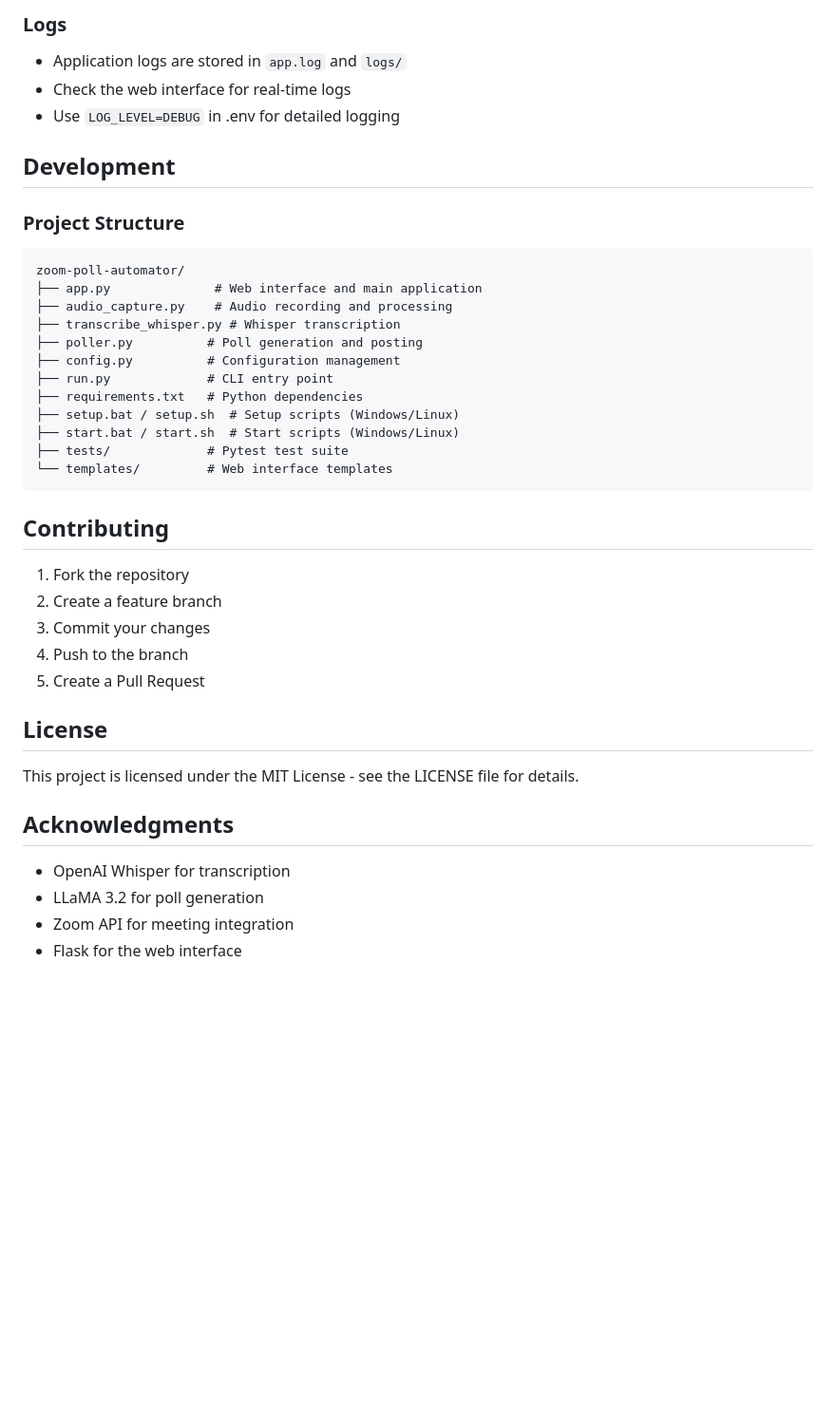
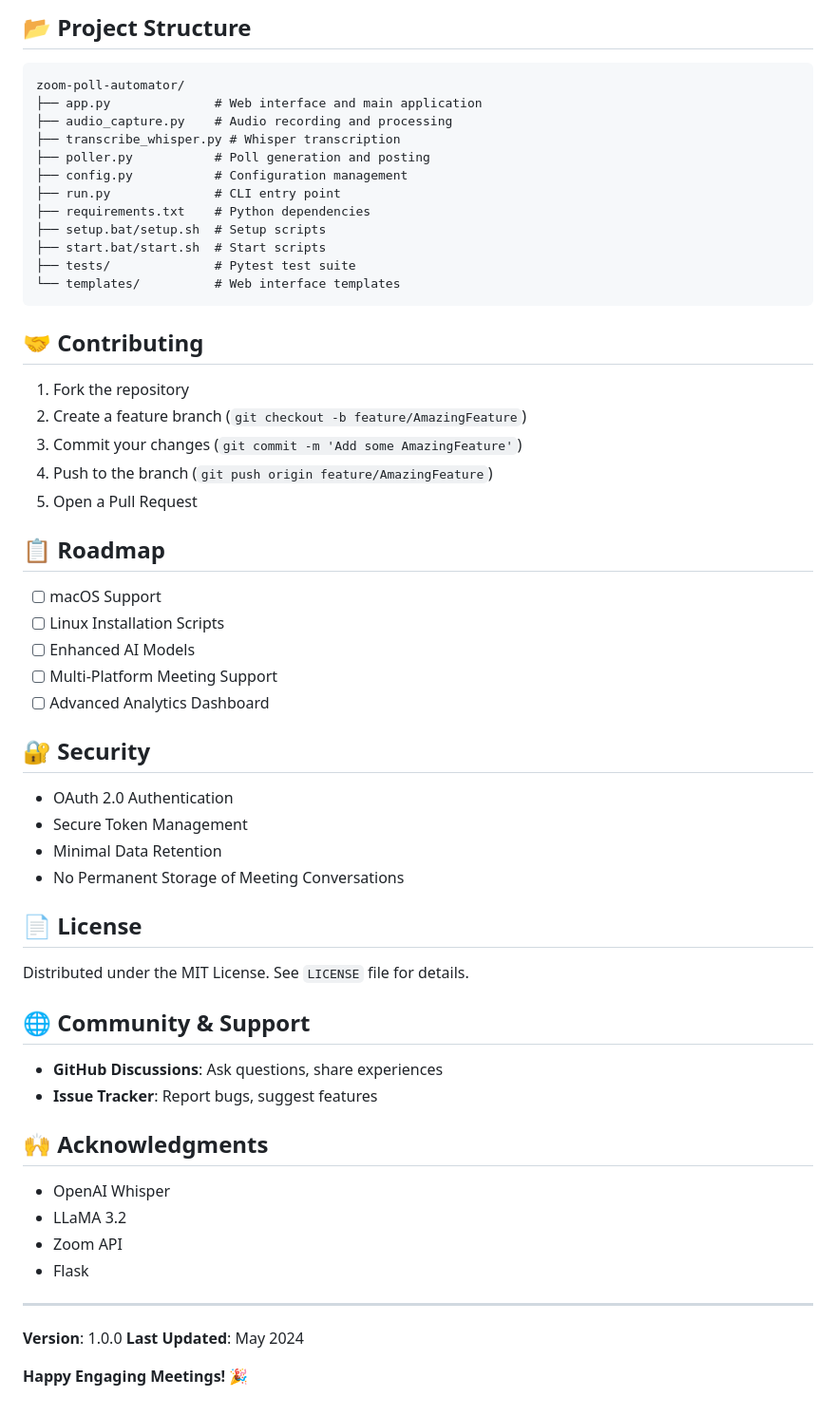
Before and after one commit to Srinivas26k/Zoom_Poll_demo, a Markdown page: README.md, the part around the change printed below. Shown: that part at 95% size. Rendered like a GitHub page; blank space fills up the shorter version.

````diff
--- a/README.md
+++ b/README.md
@@ -112,44 +129,64 @@ python -m pytest tests/
 
-### Logs
-
-- Application logs are stored in `app.log` and `logs/`
-- Check the web interface for real-time logs
-- Use `LOG_LEVEL=DEBUG` in .env for detailed logging
-
-## Development
-
-### Project Structure
+## 📂 Project Structure
 
 ```
 zoom-poll-automator/
 ├── app.py              # Web interface and main application
 ├── audio_capture.py    # Audio recording and processing
 ├── transcribe_whisper.py # Whisper transcription
-├── poller.py          # Poll generation and posting
-├── config.py          # Configuration management
-├── run.py             # CLI entry point
-├── requirements.txt   # Python dependencies
-├── setup.bat / setup.sh  # Setup scripts (Windows/Linux)
-├── start.bat / start.sh  # Start scripts (Windows/Linux)
-├── tests/             # Pytest test suite
-└── templates/         # Web interface templates
+├── poller.py           # Poll generation and posting
+├── config.py           # Configuration management
+├── run.py              # CLI entry point
+├── requirements.txt    # Python dependencies
+├── setup.bat/setup.sh  # Setup scripts
+├── start.bat/start.sh  # Start scripts
+├── tests/              # Pytest test suite
+└── templates/          # Web interface templates
 ```
 
-## Contributing
+## 🤝 Contributing
 
 1. Fork the repository
-2. Create a feature branch
-3. Commit your changes
-4. Push to the branch
-5. Create a Pull Request
+2. Create a feature branch (`git checkout -b feature/AmazingFeature`)
+3. Commit your changes (`git commit -m 'Add some AmazingFeature'`)
+4. Push to the branch (`git push origin feature/AmazingFeature`)
+5. Open a Pull Request
 
-## License
+## 📋 Roadmap
 
-This project is licensed under the MIT License - see the LICENSE file for details.
+- [ ] macOS Support
+- [ ] Linux Installation Scripts
+- [ ] Enhanced AI Models
+- [ ] Multi-Platform Meeting Support
+- [ ] Advanced Analytics Dashboard
 
-## Acknowledgments
+## 🔐 Security
 
-- OpenAI Whisper for transcription
-- LLaMA 3.2 for poll generation
-- Zoom API for meeting integration
-- Flask for the web interface
+- OAuth 2.0 Authentication
+- Secure Token Management
+- Minimal Data Retention
+- No Permanent Storage of Meeting Conversations
+
+## 📄 License
+
+Distributed under the MIT License. See `LICENSE` file for details.
+
+## 🌐 Community & Support
+
+- **GitHub Discussions**: Ask questions, share experiences
+- **Issue Tracker**: Report bugs, suggest features
+
+
+## 🙌 Acknowledgments
+
+- OpenAI Whisper
+- LLaMA 3.2
+- Zoom API
+- Flask
+
+---
+
+**Version**: 1.0.0
+**Last Updated**: May 2024
+
+**Happy Engaging Meetings!** 🎉
````
Also changed, not shown: other parts of README.md (+78 -61 lines).
